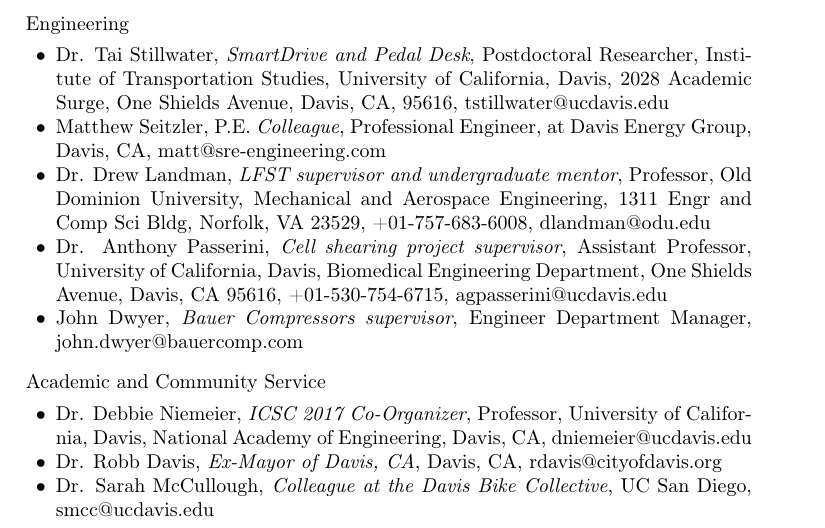
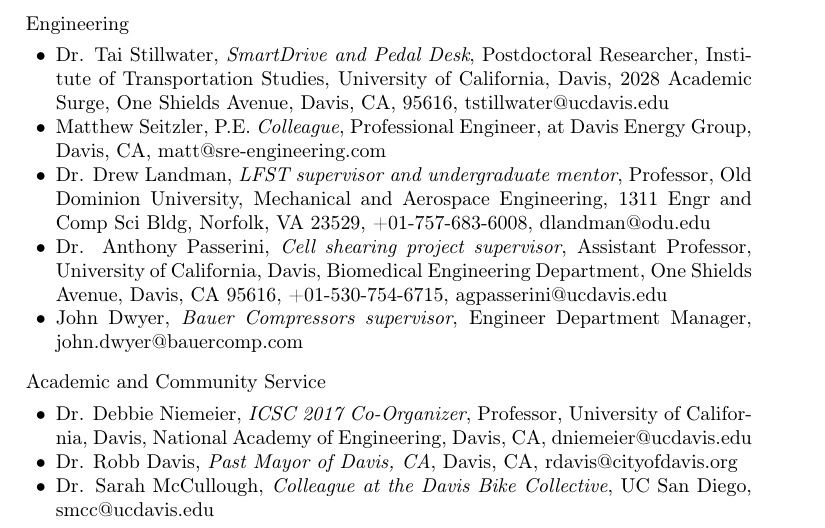
Before and after one commit to moorepants/resume, a LaTeX CV (resume.tex): part of page 20 of 20, cut so that both start at the same text. Compiled offline with pdfLaTeX.

Commit message:
Better wording for Robb.

```diff
--- a/resume.tex
+++ b/resume.tex
@@ -1835,7 +1835,7 @@
         Davis, CA,
         dniemeier@ucdavis.edu
       \item Dr. Robb Davis,
-        \emph{Ex-Mayor of Davis, CA},
+        \emph{Past Mayor of Davis, CA},
         Davis, CA,
         rdavis@cityofdavis.org
       \item Dr. Sarah McCullough,
```
